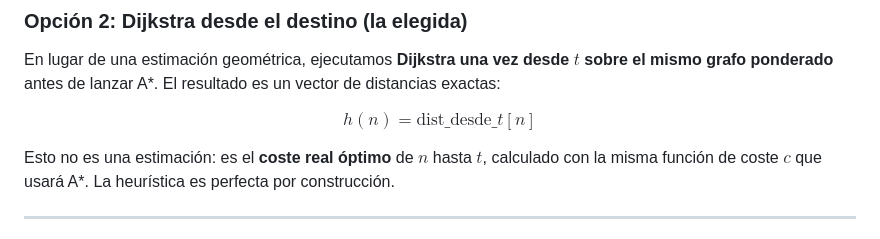
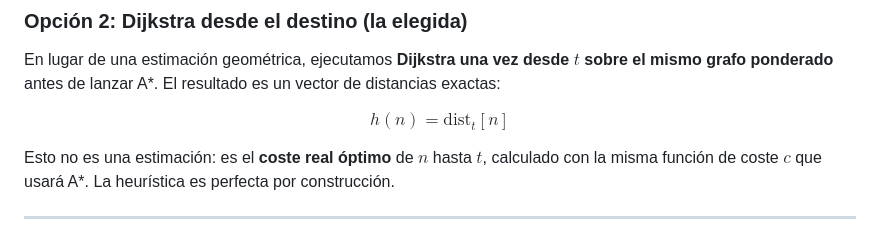
Before and after one commit to arquero99/TartuWalk, a Markdown page: documentation/heuristics.md, the part around the change. Rendered like a GitHub page.

Commit message:
Solved format problems.

```diff
--- a/documentation/heuristics.md
+++ b/documentation/heuristics.md
@@ -26,7 +26,7 @@ $$h_{\text{geo}}(n) = d_{\text{haversine}}(n, t)$$
 
 En lugar de una estimación geométrica, ejecutamos **Dijkstra una vez desde $t$ sobre el mismo grafo ponderado** antes de lanzar A*. El resultado es un vector de distancias exactas:
 
-$$h(n) = \text{dist\_desde\_}t[n]$$
+$$h(n) = \text{dist}_t[n]$$
 
 Esto no es una estimación: es el **coste real óptimo** de $n$ hasta $t$, calculado con la misma función de coste $c$ que usará A*. La heurística es perfecta por construcción.
 
```
